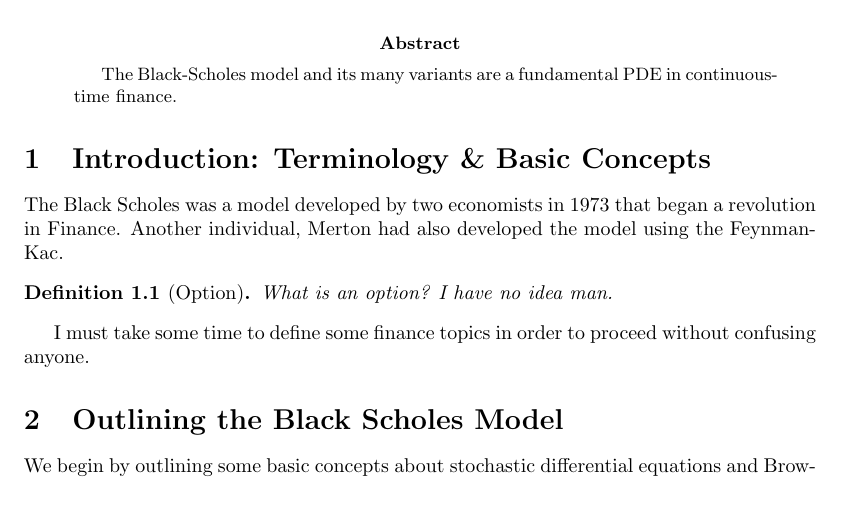
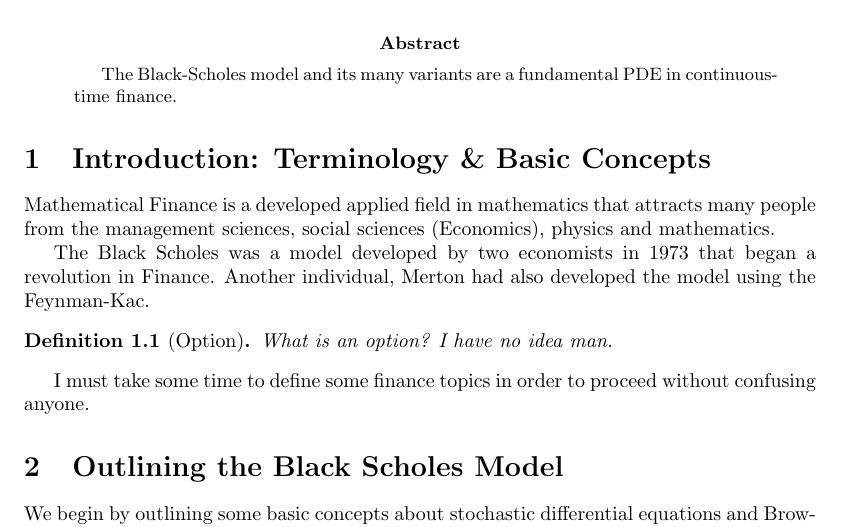
Before and after one commit to kevinphan981/MATH402Black-Scholes, a LaTeX paper (MATH402_FINAL.tex): part of the page, cut so that both start at the same text, the shorter picture padded with empty space. Compiled offline with pdfLaTeX.

Commit message:
Manual upload bc I give up on terminal commands
If it works, it works.

```diff
--- a/MATH402_FINAL.tex
+++ b/MATH402_FINAL.tex
@@ -27,6 +27,8 @@
 
 \section{Introduction: Terminology \& Basic Concepts}
 
+Mathematical Finance is a developed applied field in mathematics that attracts many people from the management sciences, social sciences (Economics), physics and mathematics.
+
 The Black Scholes was a model developed by two economists in 1973 that began a revolution in Finance.
 Another individual, Merton had also developed the model using the Feynman-Kac.
 
```
Also changed, not shown: MATH402_FINAL.pdf, 1 other file.
